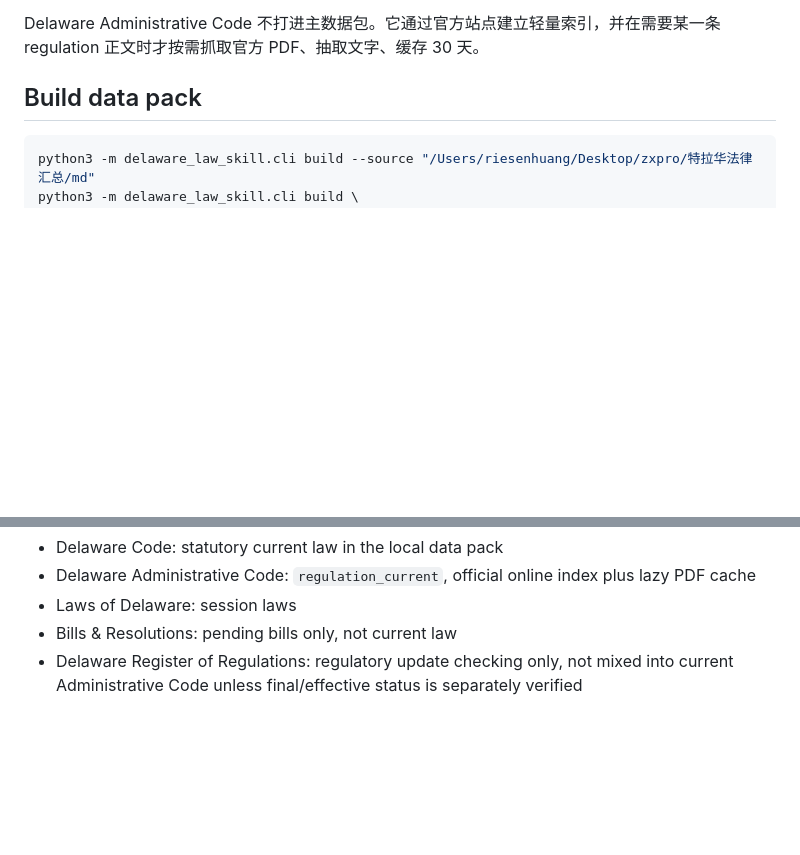
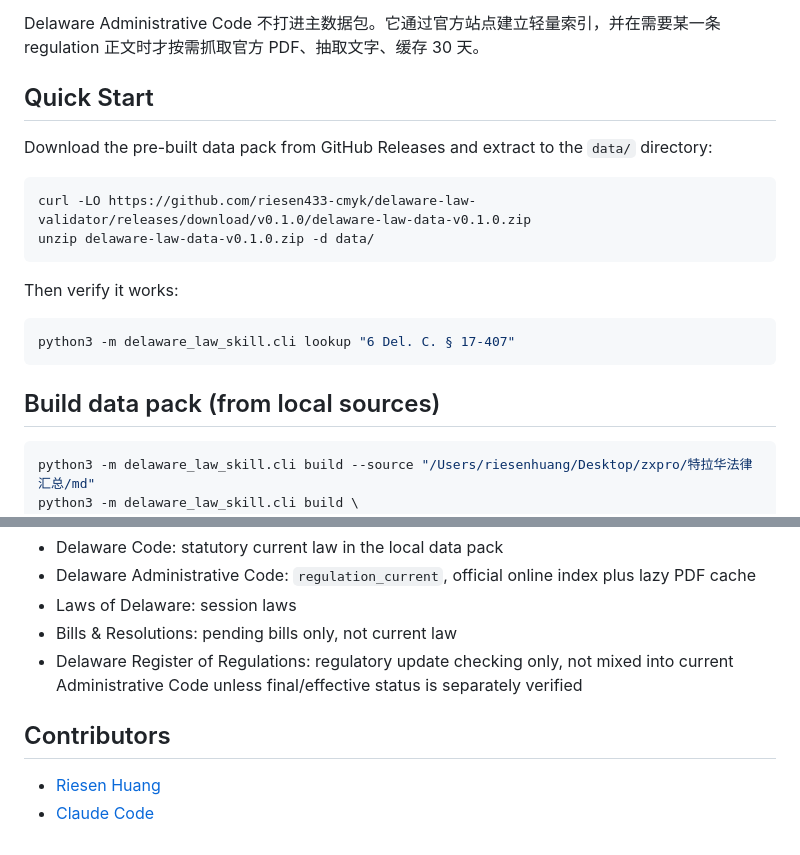
Before and after one commit to riesen433-cmyk/delaware-law-validator, a Markdown page: README.md, 2 parts joined by grey strips. Rendered like a GitHub page; blank space fills up the shorter version.

Commit message:
Add Quick Start guide and contributors section
Co-Authored-By: Claude Opus 4.7 <noreply@anthropic.com>

````diff
--- a/README.md
+++ b/README.md
@@ -31,7 +31,22 @@ The tool should not be used to say that a contract is legally sufficient, commer
 
 Delaware Administrative Code 不打进主数据包。它通过官方站点建立轻量索引，并在需要某一条 regulation 正文时才按需抓取官方 PDF、抽取文字、缓存 30 天。
 
-## Build data pack
+## Quick Start
+
+Download the pre-built data pack from GitHub Releases and extract to the `data/` directory:
+
+```bash
+curl -LO https://github.com/riesen433-cmyk/delaware-law-validator/releases/download/v0.1.0/delaware-law-data-v0.1.0.zip
+unzip delaware-law-data-v0.1.0.zip -d data/
+```
+
+Then verify it works:
+
+```bash
+python3 -m delaware_law_skill.cli lookup "6 Del. C. § 17-407"
+```
+
+## Build data pack (from local sources)
 
 ```bash
 python3 -m delaware_law_skill.cli build --source "/Users/riesenhuang/Desktop/zxpro/特拉华法律汇总/md"
@@ -140,3 +155,8 @@ Delaware source layering:
 - Laws of Delaware: session laws
 - Bills & Resolutions: pending bills only, not current law
 - Delaware Register of Regulations: regulatory update checking only, not mixed into current Administrative Code unless final/effective status is separately verified
+
+## Contributors
+
+- [Riesen Huang](https://github.com/riesen433-cmyk)
+- [Claude Code](https://github.com/anthropics/claude-code)
````
